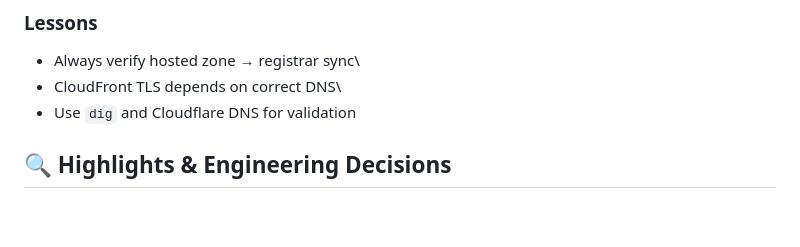
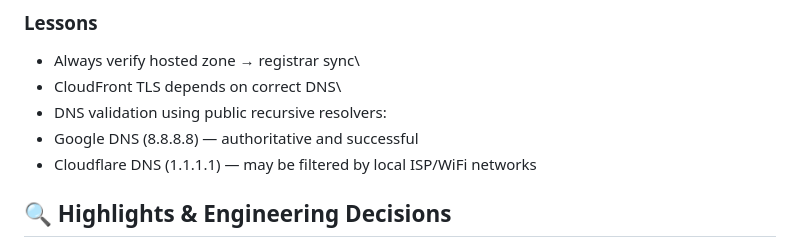
Before and after one commit to rusets/rdservicepros-site, a Markdown page: README.md, the part around one of its changes. GitHub-like rendering; blank space fills up the shorter version.

```diff
--- a/README.md
+++ b/README.md
@@ -167,7 +165,9 @@ Registrar NS did not match newly created Route53 hosted zone.
 
 -   Always verify hosted zone → registrar sync\
 -   CloudFront TLS depends on correct DNS\
--   Use `dig` and Cloudflare DNS for validation
+-   DNS validation using public recursive resolvers:
+-   Google DNS (8.8.8.8) — authoritative and successful
+-   Cloudflare DNS (1.1.1.1) — may be filtered by local ISP/WiFi networks
 
 ## 🔍 Highlights & Engineering Decisions
 
```
Also changed, not shown: other parts of README.md (+70 -17 lines).
